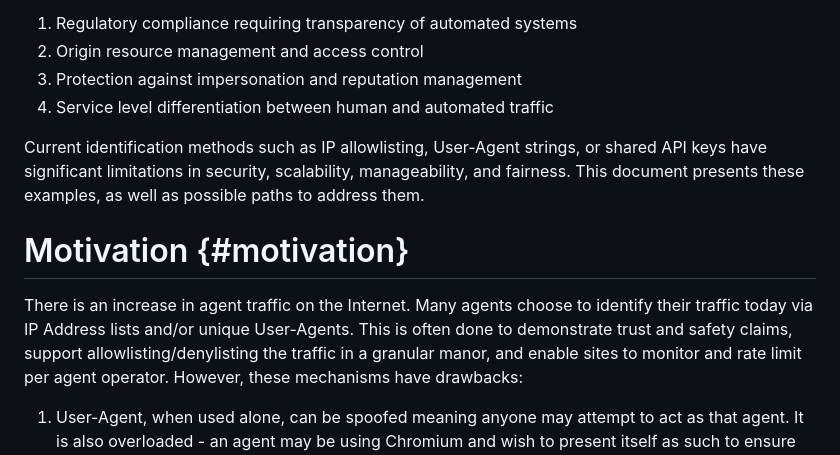
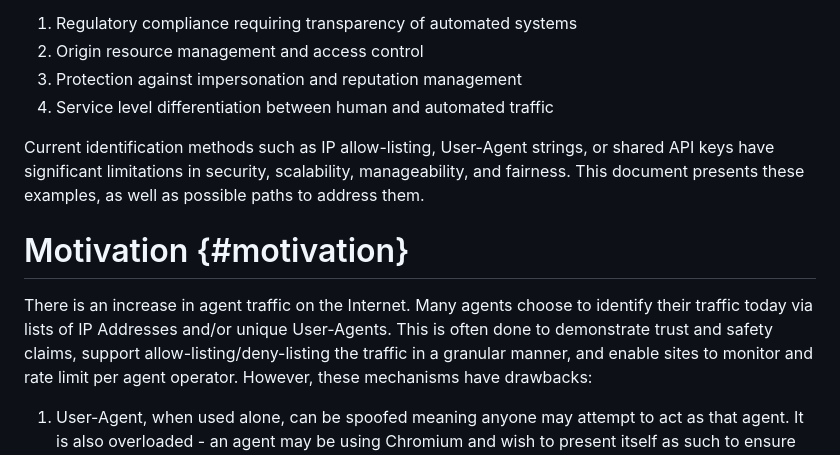
Before and after one commit to thibmeu/draft-meunier-glossary-somehow, a Markdown page: draft-meunier-web-bot-auth-glossary.md, the part around the change printed below. GitHub-like rendering.

```diff
--- a/draft-meunier-web-bot-auth-glossary.md
+++ b/draft-meunier-web-bot-auth-glossary.md
@@ -106,7 +106,7 @@ agents need to reliably identify themselves to origins for several reasons:
 3. Protection against impersonation and reputation management
 4. Service level differentiation between human and automated traffic
 
-Current identification methods such as IP allowlisting, User-Agent strings, or
+Current identification methods such as IP allow-listing, User-Agent strings, or
 shared API keys have significant limitations in security, scalability,
 manageability, and fairness. This document presents these examples, as well as
 possible paths to address them.
@@ -114,9 +114,9 @@ possible paths to address them.
 # Motivation {#motivation}
 
 There is an increase in agent traffic on the Internet. Many agents
-choose to identify their traffic today via IP Address lists and/or unique
+choose to identify their traffic today via lists of IP Addresses and/or unique
 User-Agents. This is often done to demonstrate trust and safety claims, support
-allowlisting/denylisting the traffic in a granular manor, and enable sites to
+allow-listing/deny-listing the traffic in a granular manner, and enable sites to
 monitor and rate limit per agent operator. However, these mechanisms have drawbacks:
 
  1. User-Agent, when used alone, can be spoofed meaning anyone may attempt to
```
Also changed, not shown: other parts of draft-meunier-web-bot-auth-glossary.md (+29 -28 lines).
